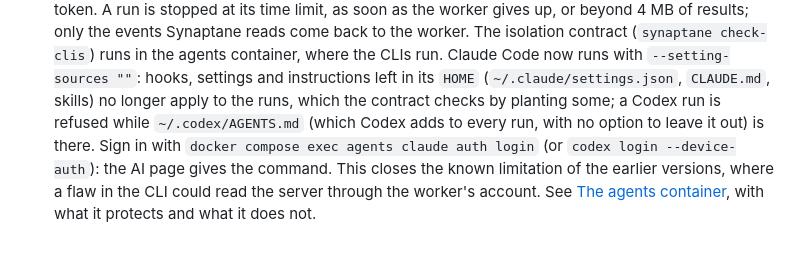
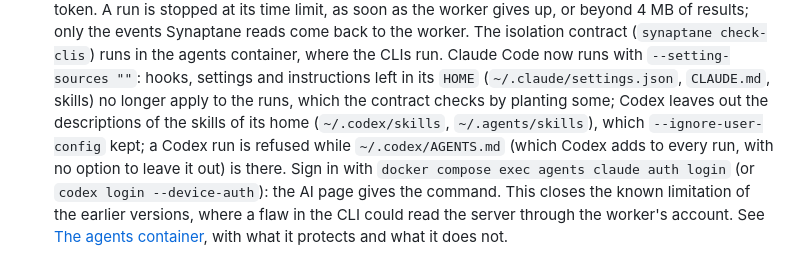
Before and after one commit to Synaptane/synaptane, a Markdown page: CHANGELOG.md, the part around the change. Drawn GitHub-style.

```diff
--- a/CHANGELOG.md
+++ b/CHANGELOG.md
@@ -38,7 +38,9 @@ worker, as before, and `synaptane doctor` and the health page say they are less
   The isolation contract (`synaptane check-clis`) runs in the agents container, where the CLIs
   run. Claude Code now runs with `--setting-sources ""`: hooks, settings and instructions left
   in its `HOME` (`~/.claude/settings.json`, `CLAUDE.md`, skills) no longer apply to the runs,
-  which the contract checks by planting some; a Codex run is refused while
+  which the contract checks by planting some; Codex leaves out the descriptions of the skills
+  of its home (`~/.codex/skills`, `~/.agents/skills`), which `--ignore-user-config` kept; a
+  Codex run is refused while
   `~/.codex/AGENTS.md` (which Codex adds to every run, with no option to leave it out) is
   there. Sign in with `docker compose exec agents claude auth login` (or
   `codex login --device-auth`): the AI page gives the command. This closes the known
```
Also changed, not shown: docs/admin/ai.fr.md (+4 -3 lines), docs/admin/ai.md (+4 -3 lines).
